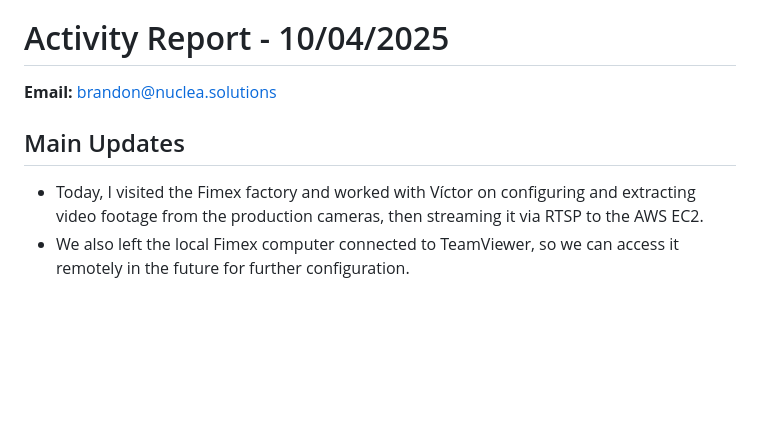
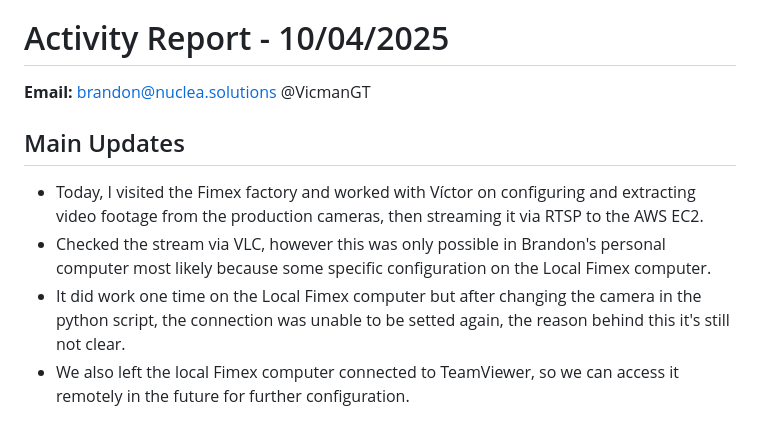
Before and after one commit to covenant-org/luminary, a Markdown page: isaac_sim_lab/reports.md, the part around the change. Drawn GitHub-style; blank space fills up the shorter version.

```diff
--- a/isaac_sim_lab/reports.md
+++ b/isaac_sim_lab/reports.md
@@ -301,7 +301,10 @@ There was an error running python
 # Activity Report - 10/04/2025
 
 **Email:** brandon@nuclea.solutions
+@VicmanGT
 
 ## Main Updates
 - Today, I visited the Fimex factory and worked with Víctor on configuring and extracting video footage from the production cameras, then streaming it via RTSP to the AWS EC2.
+- Checked the stream via VLC, however this was only possible in Brandon's personal computer most likely because some specific configuration on the Local Fimex computer.
+- It did work one time on the Local Fimex computer but after changing the camera in the python script, the connection was unable to be setted again, the reason behind this it's still not clear.
 - We also left the local Fimex computer connected to TeamViewer, so we can access it remotely in the future for further configuration.
```
